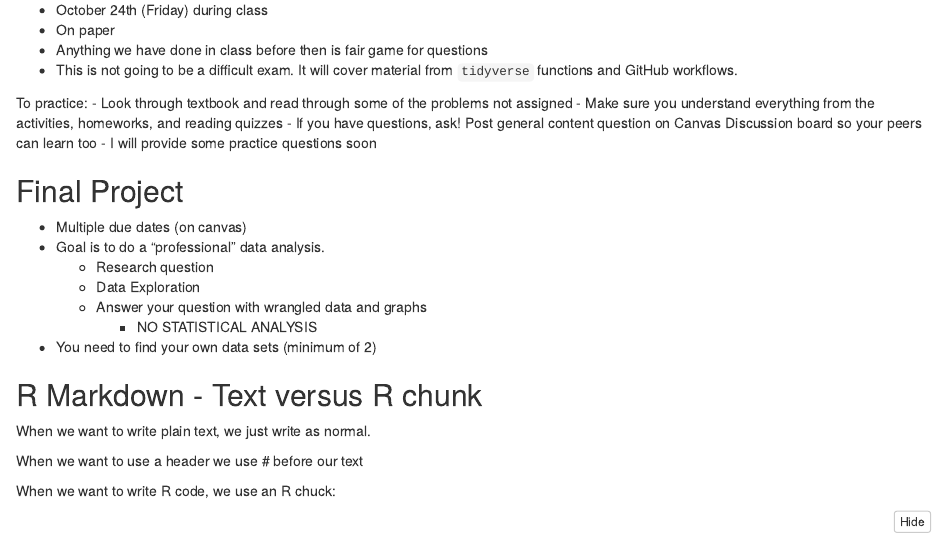
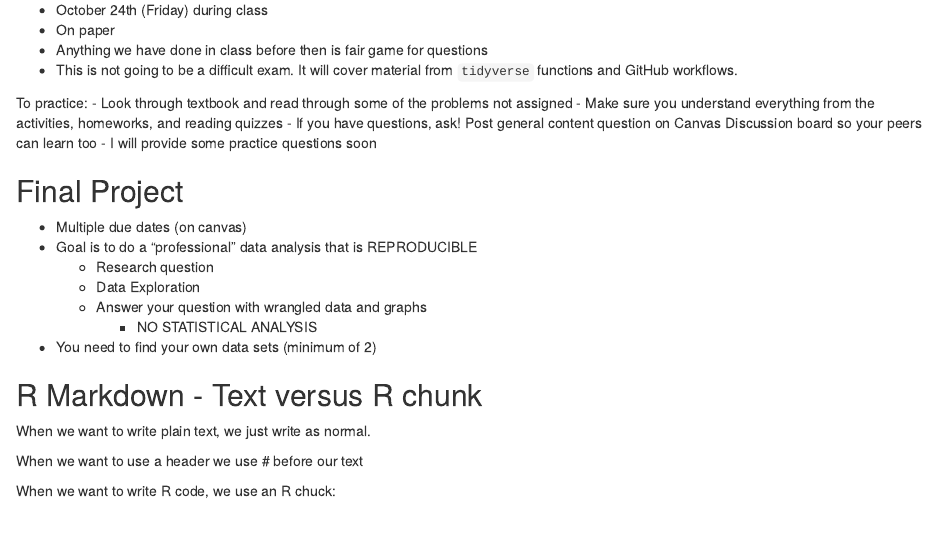
Before and after one commit to bradymiller23/Stat184-course-materials, an R Markdown document (class-notes/week-06/week6-lecture.Rmd): the page in a window 1100 px wide, from 440 px down. The pictures show the output file class-notes/week-06/week6-lecture.nb.html that the author committed with the source, opened offline.

Commit message:
adding more info about final project.

```diff
--- a/class-notes/week-06/week6-lecture.Rmd
+++ b/class-notes/week-06/week6-lecture.Rmd
@@ -52,7 +52,7 @@ To practice:
 ## Final Project
 
 - Multiple due dates (on canvas)
-- Goal is to do a "professional" data analysis.
+- Goal is to do a "professional" data analysis that is REPRODUCIBLE
   - Research question
   - Data Exploration
   - Answer your question with wrangled data and graphs
```
Also changed, not shown: class-notes/week-06/week6-lecture.nb.html.
